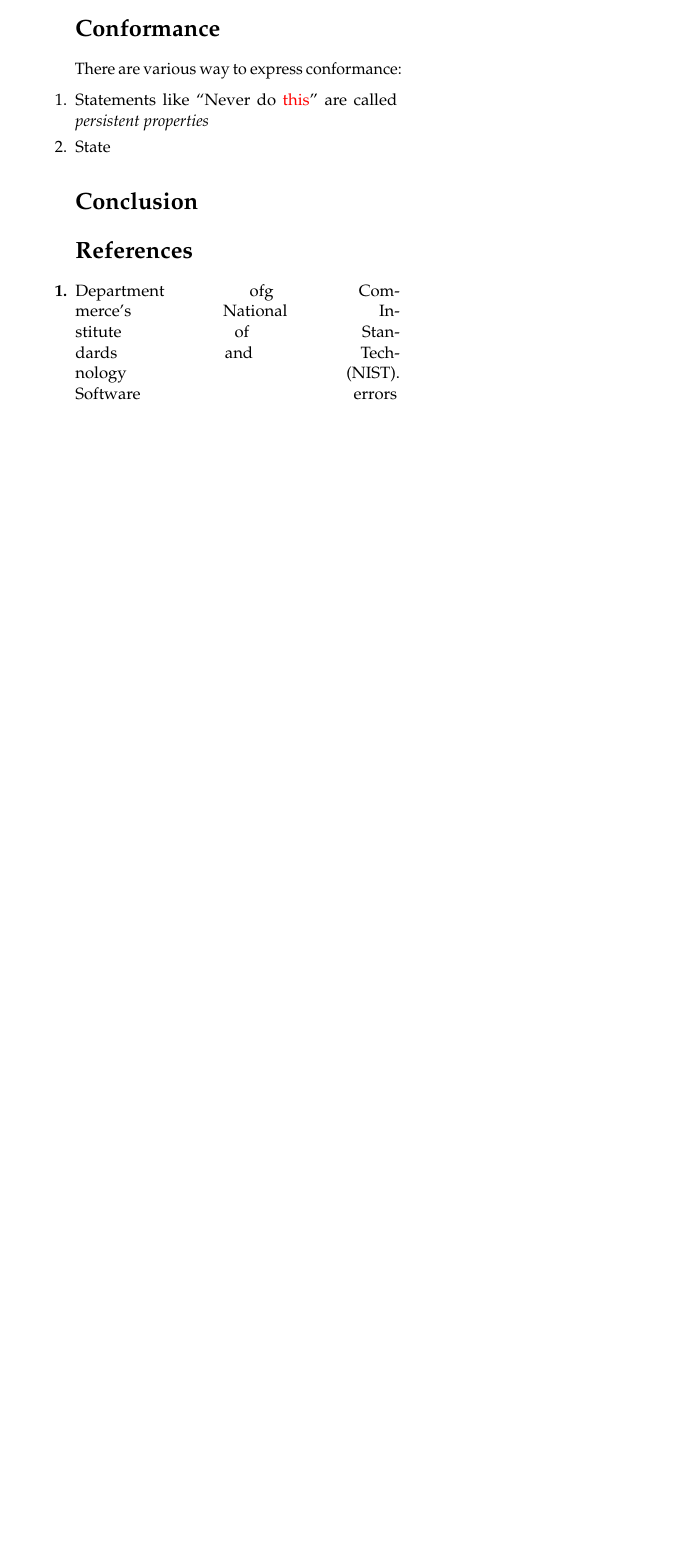
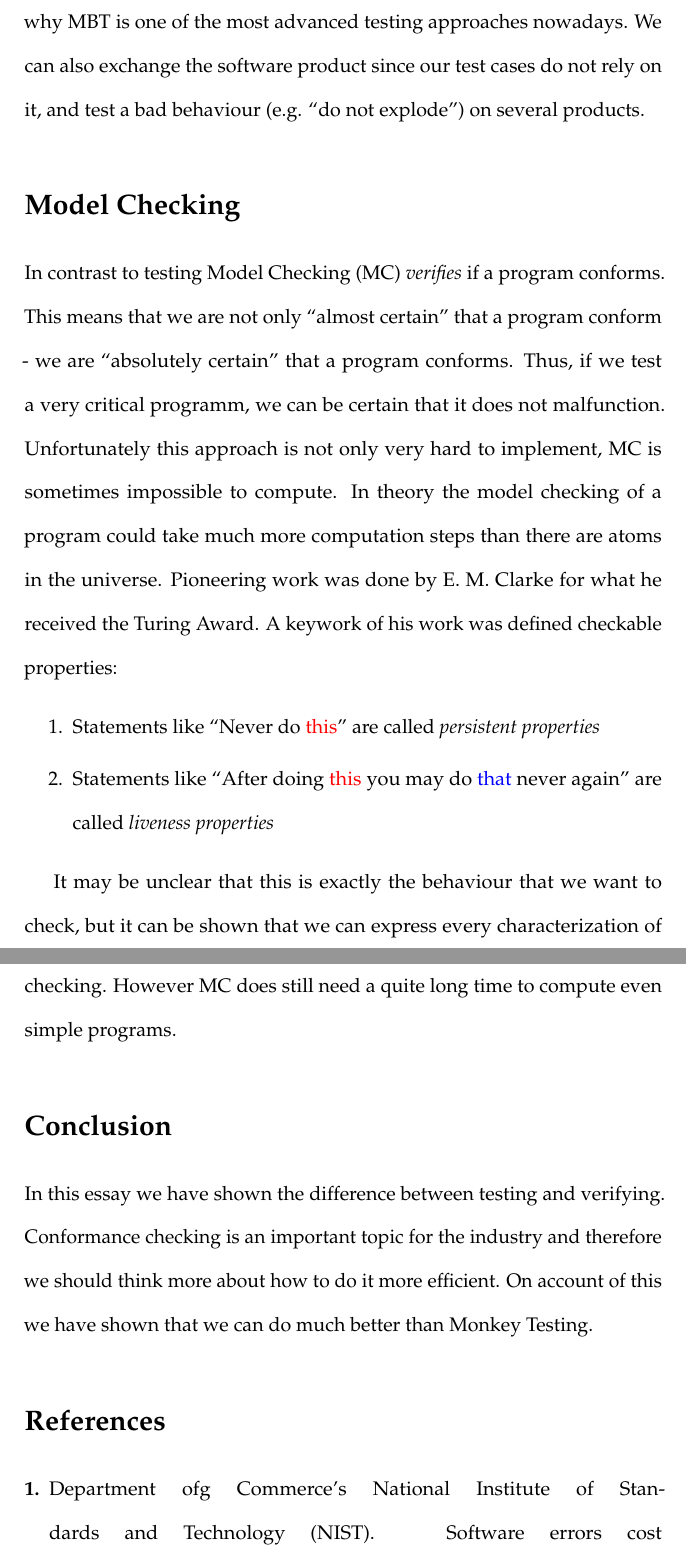
Before and after one commit to DadaMonad/about_testing, a LaTeX document (essay/document.tex): part of page 2 of 2 before the commit and two parts of pages 4 and 5 of 6 after it, the two joined at a grey line, cut at the place of the change, the shorter picture padded with empty space. Compiled offline with pdfLaTeX.

Commit message:
Finished essay

```diff
--- a/essay/document.tex
+++ b/essay/document.tex
@@ -1,5 +1,5 @@
-\documentclass{article}
-\documentclass[a4paper, 11pt]{article} % Font size (can be 10pt, 11pt or 12pt) and paper size (remove a4paper for US letter paper)
+\documentclass[a4paper, 12pt]{article} % Font size (can be 10pt, 11pt or 12pt)
+% and paper size (remove a4paper for US letter paper)
 
 \usepackage[protrusion=true,expansion=true]{microtype} % Better typography
 \usepackage{graphicx} % Required for including pictures
@@ -24,7 +24,8 @@
 
 \graphicspath{{./}{../img}}
 
-\linespread{1.05} % Change line spacing here, Palatino benefits from a slight increase by default
+\linespread{1.85} % Change line spacing here, Palatino benefits from a slight
+% increase by default
 
 \makeatletter
 \renewcommand\@biblabel[1]{\textbf{#1.}} % Change the square brackets for each bibliography item from '[1]' to '1.'
@@ -120,18 +145,40 @@ do in the form of a specification.
   \item In state $q_4$ it must not output a kitkat and only accept cash.
 \end{enumerate}
 
-\section*{Conformance}
-There are various way to express conformance:
+In MBT we can derive test cases automatically from the LTS. That is why MBT
+is one of the most advanced testing approaches nowadays. We can also exchange
+the software product since our test cases do not rely on it, and test a bad
+behaviour (e.g. ``do not explode'') on several products.
+
+\section*{Model Checking}
+In contrast to testing Model Checking (MC) \textit{verifies} if a program
+conforms. This means that we are not only ``almost certain'' that a program
+conform - we are ``absolutely certain'' that a program conforms. Thus, if we
+test a very critical programm, we can be certain that it does not malfunction.
+Unfortunately this approach is not only very hard to implement, MC is sometimes
+impossible to compute. In theory the model checking of a program could take much
+more computation steps than there are atoms in the universe. Pioneering work was
+done by E. M. Clarke for what he received the Turing Award. A keywork of
+his work was defined checkable properties:
 \begin{enumerate}
   \item Statements like ``Never do {\color{red}this}'' are called
   \textit{persistent properties}
-  \item State
+  \item Statements like ``After doing {\color{red}this} you may do
+  {\color{blue}that} never again'' are called \textit{liveness properties}
 \end{enumerate}
 
+It may be unclear that this is exactly the behaviour that we want to check, but
+it can be shown that we can express every characterization of a program and
+therefore making MC the ultimate tool for conformance checking. However MC does
+still need a quite long time to compute even simple programs.
 
 %------------------------------------------------
 
 \section*{Conclusion}
+In this essay we have shown the difference between testing and verifying.
+Conformance checking is an important topic for the industry and therefore we
+should think more about how to do it more efficient. On account of this we have
+shown that we can do much better than Monkey Testing.
 
 \bibliographystyle{unsrt}
 
```
Also changed, not shown: essay/document.pdf, essay/document.tex (44 more changed lines), 5 other files.
